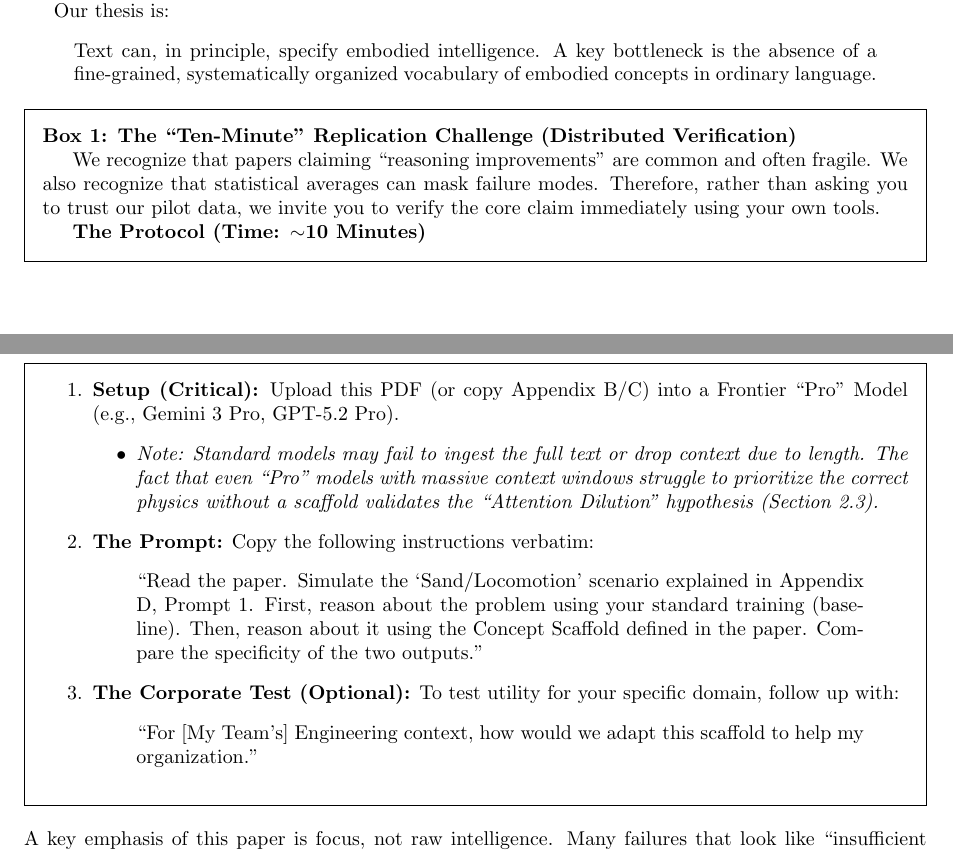
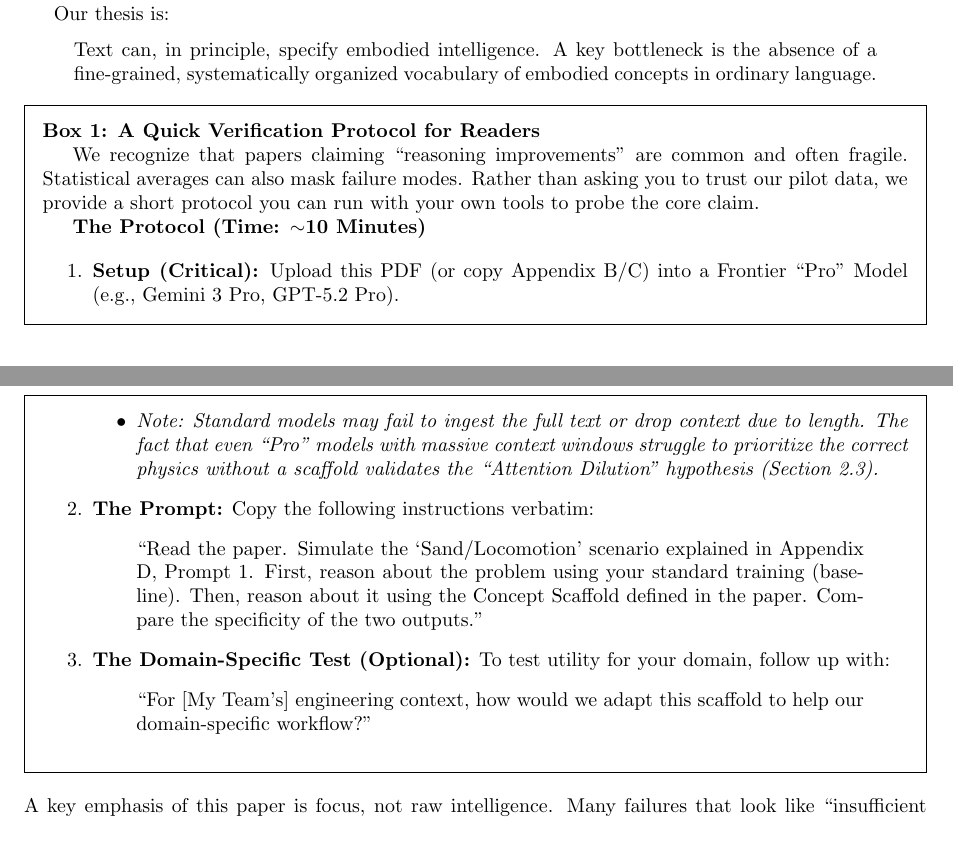
Before and after one commit to jenka-askly/concept-scarcity-paper, a LaTeX paper (paper/main.tex): two parts of pages 1 and 2 of 15, joined at a grey line, cut so that both start at the same text. Compiled offline with pdfLaTeX.

Commit message:
Refine Box 1 language

```diff
--- a/paper/main.tex
+++ b/paper/main.tex
@@ -37,9 +37,9 @@ Text can, in principle, specify embodied intelligence. A key bottleneck is the a
 \end{quote}
 
 \begin{framed}
-\noindent \textbf{Box 1: The ``Ten-Minute'' Replication Challenge (Distributed Verification)}
+\noindent \textbf{Box 1: A Quick Verification Protocol for Readers}
 
-We recognize that papers claiming ``reasoning improvements'' are common and often fragile. We also recognize that statistical averages can mask failure modes. Therefore, rather than asking you to trust our pilot data, we invite you to verify the core claim immediately using your own tools.
+We recognize that papers claiming ``reasoning improvements'' are common and often fragile. Statistical averages can also mask failure modes. Rather than asking you to trust our pilot data, we provide a short protocol you can run with your own tools to probe the core claim.
 
 \textbf{The Protocol (Time: $\sim$10 Minutes)}
 
@@ -52,9 +52,9 @@ We recognize that papers claiming ``reasoning improvements'' are common and ofte
     \begin{quote}
     ``Read the paper. Simulate the `Sand/Locomotion' scenario explained in Appendix D, Prompt 1. First, reason about the problem using your standard training (baseline). Then, reason about it using the Concept Scaffold defined in the paper. Compare the specificity of the two outputs.''
     \end{quote}
-    \item \textbf{The Corporate Test (Optional):} To test utility for your specific domain, follow up with:
+    \item \textbf{The Domain-Specific Test (Optional):} To test utility for your domain, follow up with:
     \begin{quote}
-    ``For [My Team's] Engineering context, how would we adapt this scaffold to help my organization.''
+    ``For [My Team's] engineering context, how would we adapt this scaffold to help our domain-specific workflow?''
     \end{quote}
 \end{enumerate}
 
```
